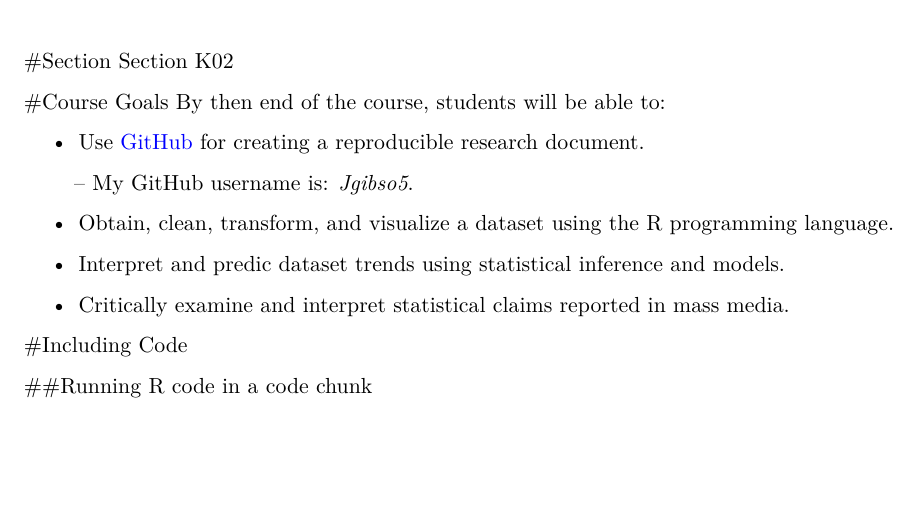
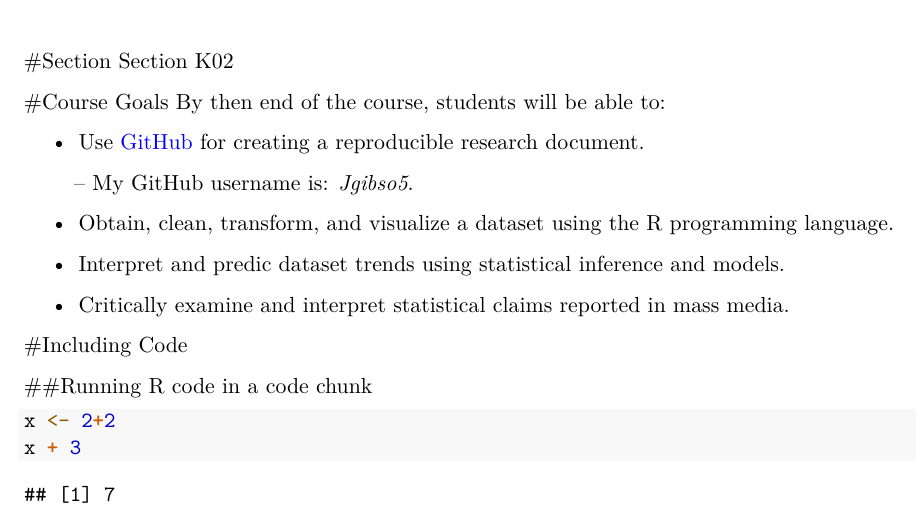
Before and after one commit to MK-SP22-CDS101/assignment01-Jgibso5, an R Markdown document (rmarkdown_practice.Rmd): part of the page, cut so that both start at the same text, the shorter picture padded with empty space. Rendered offline with R 4.5, knitr and Pandoc, then LaTeX, with nearby package versions.

Commit message:
finished including line of code

````diff
--- a/rmarkdown_practice.Rmd
+++ b/rmarkdown_practice.Rmd
@@ -46,3 +46,8 @@ By then end of the course, students will be able to:
 #Including Code
 
 ##Running R code in a code chunk
+
+```{r}
+x <- 2+2
+x + 3
+```
````
